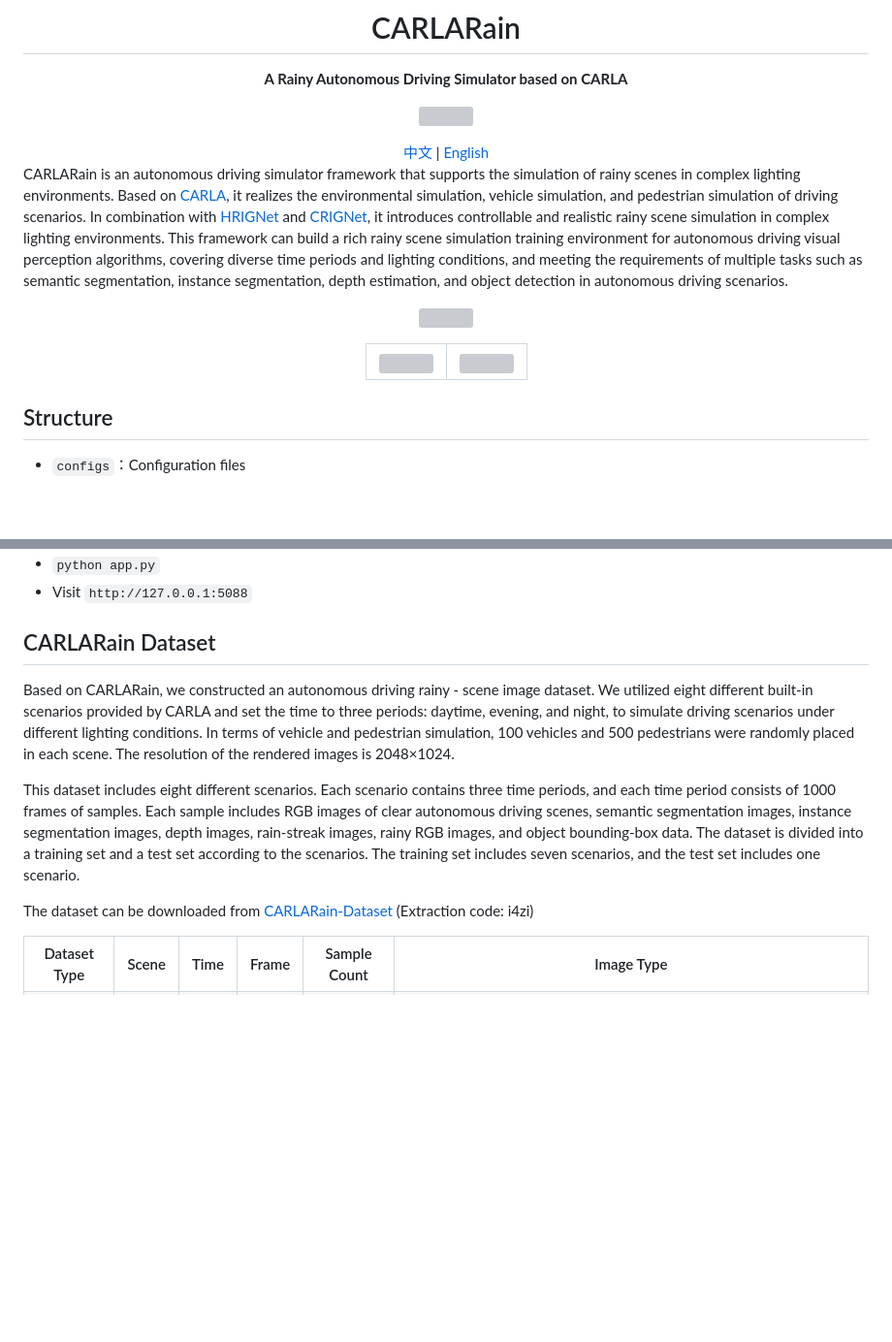
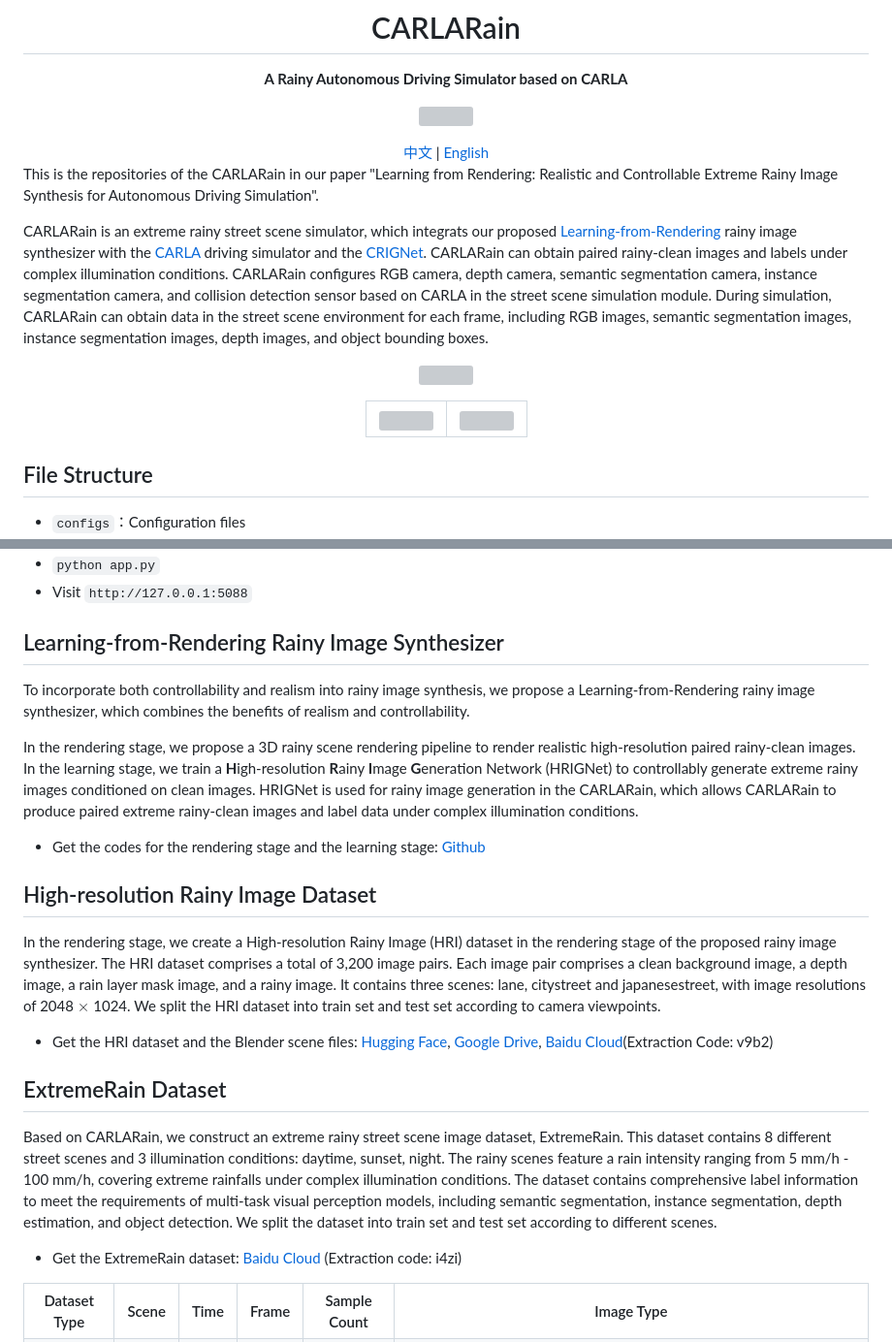
Before and after one commit to kb824999404/CARLARain, a Markdown page: README_EN.md, 2 parts joined by grey strips. Shown at 97% size. Rendered like a GitHub page; blank space fills up the shorter version; grey boxes are pictures that could not be loaded.

```diff
--- a/README_EN.md
+++ b/README_EN.md
@@ -12,7 +12,9 @@
 
 </div>
 
-CARLARain is an autonomous driving simulator framework that supports the simulation of rainy scenes in complex lighting environments. Based on [CARLA](https://github.com/carla-simulator/carla), it realizes the environmental simulation, vehicle simulation, and pedestrian simulation of driving scenarios. In combination with [HRIGNet](https://kb824999404.github.io/HRIG/) and [CRIGNet](https://doi.org/10.1007/978-981-97-5597-4_8), it introduces controllable and realistic rainy scene simulation in complex lighting environments. This framework can build a rich rainy scene simulation training environment for autonomous driving visual perception algorithms, covering diverse time periods and lighting conditions, and meeting the requirements of multiple tasks such as semantic segmentation, instance segmentation, depth estimation, and object detection in autonomous driving scenarios.
+This is the repositories of the CARLARain in our paper "Learning from Rendering: Realistic and Controllable Extreme Rainy Image Synthesis for Autonomous Driving Simulation".
+
+CARLARain is an extreme rainy street scene simulator, which integrats our proposed [Learning-from-Rendering](https://kb824999404.github.io/HRIG/) rainy image synthesizer with the [CARLA](https://github.com/carla-simulator/carla) driving simulator and the [CRIGNet](https://doi.org/10.1007/978-981-97-5597-4_8). CARLARain can obtain paired rainy-clean images and labels under complex illumination conditions. CARLARain configures RGB camera, depth camera, semantic segmentation camera, instance segmentation camera, and collision detection sensor based on CARLA in the street scene simulation module. During simulation, CARLARain can obtain data in the street scene environment for each frame, including RGB images, semantic segmentation images, instance segmentation images, depth images, and object bounding boxes.
 
 
 <div align="center">
@@ -29,7 +31,7 @@ CARLARain is an autonomous driving simulator framework that supports the simulat
 
 </div>
 
-## Structure
+## File Structure
 
 * `configs`：Configuration files
 * `CarRain`：CARLA client code, used to obtain the background RGB images, semantic segmentation maps, instance segmentation maps, depth maps, and object bounding boxes of CARLA simulations
@@ -105,13 +107,27 @@ CARLARain is an autonomous driving simulator framework that supports the simulat
 * `python app.py`
 * Visit `http://127.0.0.1:5088`
 
-## CARLARain Dataset
+## Learning-from-Rendering Rainy Image Synthesizer
 
-Based on CARLARain, we constructed an autonomous driving rainy - scene image dataset. We utilized eight different built-in scenarios provided by CARLA and set the time to three periods: daytime, evening, and night, to simulate driving scenarios under different lighting conditions. In terms of vehicle and pedestrian simulation, 100 vehicles and 500 pedestrians were randomly placed in each scene. The resolution of the rendered images is 2048×1024.
+To incorporate both controllability and realism into rainy image synthesis, we propose a Learning-from-Rendering rainy image synthesizer, which combines the benefits of realism and controllability.
 
-This dataset includes eight different scenarios. Each scenario contains three time periods, and each time period consists of 1000 frames of samples. Each sample includes RGB images of clear autonomous driving scenes, semantic segmentation images, instance segmentation images, depth images, rain-streak images, rainy RGB images, and object bounding-box data. The dataset is divided into a training set and a test set according to the scenarios. The training set includes seven scenarios, and the test set includes one scenario.
+In the rendering stage, we propose a 3D rainy scene rendering pipeline to render realistic high-resolution paired rainy-clean images. In the learning stage, we train a **H**igh-resolution **R**ainy **I**mage **G**eneration Network (HRIGNet) to controllably generate extreme rainy images conditioned on clean images. HRIGNet is used for rainy image generation in the CARLARain, which allows CARLARain to produce paired extreme rainy-clean images and label data under complex illumination conditions.
 
-The dataset can be downloaded from [CARLARain-Dataset](https://pan.baidu.com/s/1FXNk-y86rxXeUYwPoGWnpQ?pwd=i4zi) (Extraction code: i4zi)
+* Get the codes for the rendering stage and the learning stage: [Github](https://github.com/kb824999404/HRIG)
+
+
+## High-resolution Rainy Image Dataset
+
+In the rendering stage, we create a High-resolution Rainy Image (HRI) dataset in the rendering stage of the proposed rainy image synthesizer. The HRI dataset comprises a total of 3,200 image pairs. Each image pair comprises a clean background image, a depth image, a rain layer mask image, and a rainy image. It contains three scenes: lane, citystreet and japanesestreet, with image resolutions of 2048 $\times$ 1024. We split the HRI dataset into train set and test set according to camera viewpoints.
+
+* Get the HRI dataset and the Blender scene files: [Hugging Face](https://huggingface.co/datasets/Ian824/High-Resolution-Rainy-Image), [Google Drive](https://drive.google.com/drive/folders/1MSS-iNaLxI05K_10pHMWYibrDJtMJngP?usp=sharing), [Baidu Cloud](https://pan.baidu.com/s/14G4fE8_7lswvod6OtIbOew?pwd=v9b2)(Extraction Code: v9b2)
+
+
+## ExtremeRain Dataset
+
+Based on CARLARain, we construct an extreme rainy street scene image dataset, ExtremeRain. This dataset contains 8 different street scenes and 3 illumination conditions: daytime, sunset, night. The rainy scenes feature a rain intensity ranging from 5 mm/h - 100 mm/h, covering extreme rainfalls under complex illumination conditions. The dataset contains comprehensive label information to meet the requirements of multi-task visual perception models, including semantic segmentation, instance segmentation, depth estimation, and object detection. We split the dataset into train set and test set according to different scenes.
+
+* Get the ExtremeRain dataset: [Baidu Cloud](https://pan.baidu.com/s/1FXNk-y86rxXeUYwPoGWnpQ?pwd=i4zi) (Extraction code: i4zi)
 
 <table>
 <tr>
```
